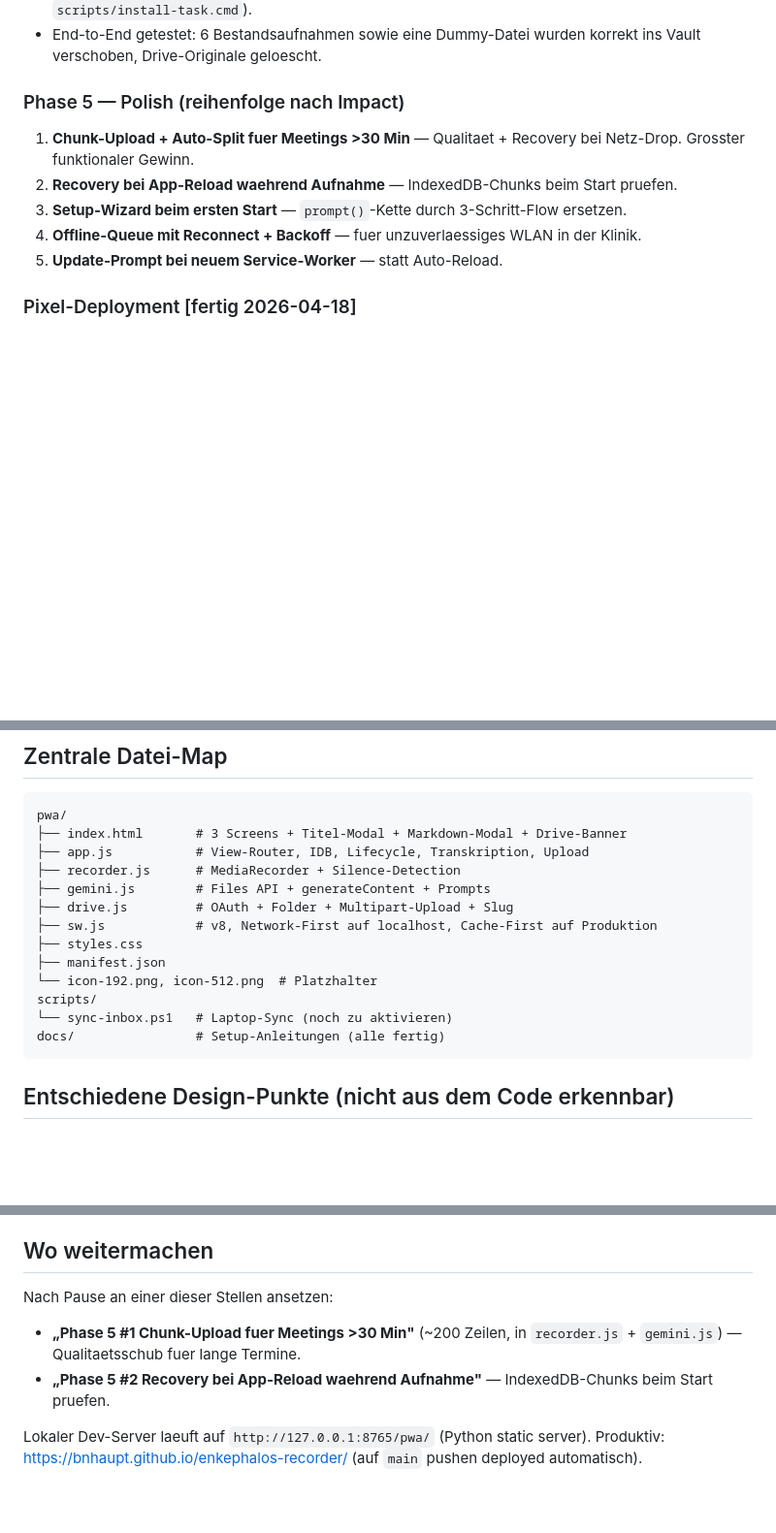
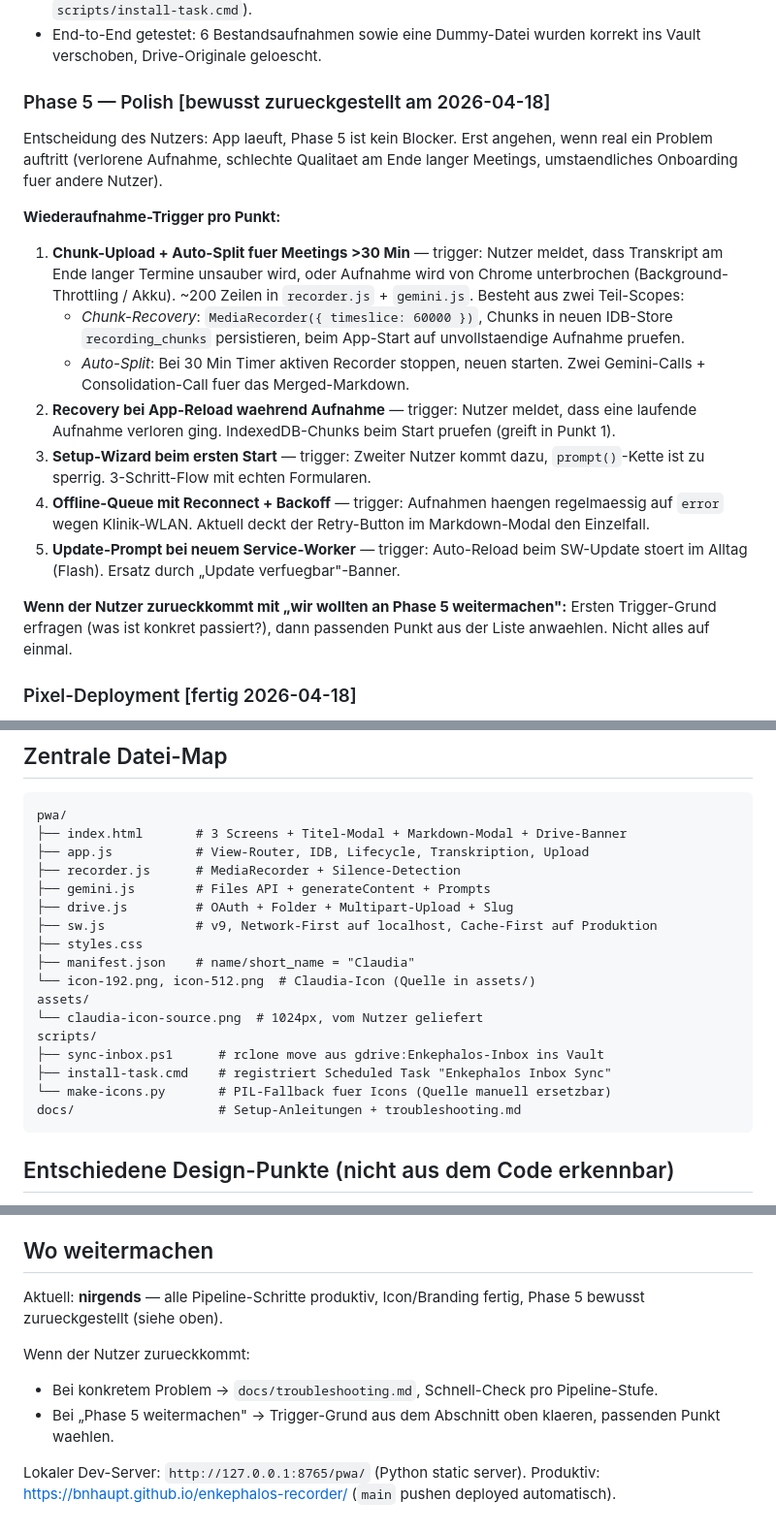
Before and after one commit to bnhaupt/enkephalos-recorder, a Markdown page: STATUS.md, 3 parts joined by grey strips. Shown at 97% size. Rendered like a GitHub page; blank space fills up the shorter version.

Commit message:
STATUS: Rebrand + Phase 5 explizit zurueckgestellt
- Icon/Name (Claudia) in Phase 1 und Datei-Map vermerkt.
- Phase 5 neu strukturiert: pro Polish-Punkt ein Wiederaufnahme-Trigger
  (welches konkrete Problem muesste auftreten, um den Punkt anzugehen).
  Damit ist die Hierarchie sichtbar und kein Punkt geraet in Vergessenheit.
- Abschnitt 'Wo weitermachen' angepasst: aktuell nirgends, beim
  Wiederkommen nach Problem oder Trigger fragen.

````diff
--- a/STATUS.md
+++ b/STATUS.md
@@ -38,12 +39,21 @@ Kurzer Einstieg, um nach Pause weiterzumachen.
 - Task Scheduler `"Enkephalos Inbox Sync"` laeuft alle 5 Min im Hintergrund (registriert via `scripts/install-task.cmd`).
 - End-to-End getestet: 6 Bestandsaufnahmen sowie eine Dummy-Datei wurden korrekt ins Vault verschoben, Drive-Originale geloescht.
 
-### Phase 5 — Polish (reihenfolge nach Impact)
-1. **Chunk-Upload + Auto-Split fuer Meetings >30 Min** — Qualitaet + Recovery bei Netz-Drop. Grosster funktionaler Gewinn.
-2. **Recovery bei App-Reload waehrend Aufnahme** — IndexedDB-Chunks beim Start pruefen.
-3. **Setup-Wizard beim ersten Start** — `prompt()`-Kette durch 3-Schritt-Flow ersetzen.
-4. **Offline-Queue mit Reconnect + Backoff** — fuer unzuverlaessiges WLAN in der Klinik.
-5. **Update-Prompt bei neuem Service-Worker** — statt Auto-Reload.
+### Phase 5 — Polish [bewusst zurueckgestellt am 2026-04-18]
+
+Entscheidung des Nutzers: App laeuft, Phase 5 ist kein Blocker. Erst angehen, wenn real ein Problem auftritt (verlorene Aufnahme, schlechte Qualitaet am Ende langer Meetings, umstaendliches Onboarding fuer andere Nutzer).
+
+**Wiederaufnahme-Trigger pro Punkt:**
+
+1. **Chunk-Upload + Auto-Split fuer Meetings >30 Min** — trigger: Nutzer meldet, dass Transkript am Ende langer Termine unsauber wird, oder Aufnahme wird von Chrome unterbrochen (Background-Throttling / Akku). ~200 Zeilen in `recorder.js` + `gemini.js`. Besteht aus zwei Teil-Scopes:
+   - *Chunk-Recovery*: `MediaRecorder({ timeslice: 60000 })`, Chunks in neuen IDB-Store `recording_chunks` persistieren, beim App-Start auf unvollstaendige Aufnahme pruefen.
+   - *Auto-Split*: Bei 30 Min Timer aktiven Recorder stoppen, neuen starten. Zwei Gemini-Calls + Consolidation-Call fuer das Merged-Markdown.
+2. **Recovery bei App-Reload waehrend Aufnahme** — trigger: Nutzer meldet, dass eine laufende Aufnahme verloren ging. IndexedDB-Chunks beim Start pruefen (greift in Punkt 1).
+3. **Setup-Wizard beim ersten Start** — trigger: Zweiter Nutzer kommt dazu, `prompt()`-Kette ist zu sperrig. 3-Schritt-Flow mit echten Formularen.
+4. **Offline-Queue mit Reconnect + Backoff** — trigger: Aufnahmen haengen regelmaessig auf `error` wegen Klinik-WLAN. Aktuell deckt der Retry-Button im Markdown-Modal den Einzelfall.
+5. **Update-Prompt bei neuem Service-Worker** — trigger: Auto-Reload beim SW-Update stoert im Alltag (Flash). Ersatz durch „Update verfuegbar"-Banner.
+
+**Wenn der Nutzer zurueckkommt mit „wir wollten an Phase 5 weitermachen":** Ersten Trigger-Grund erfragen (was ist konkret passiert?), dann passenden Punkt aus der Liste anwaehlen. Nicht alles auf einmal.
 
 ### Pixel-Deployment [fertig 2026-04-18]
 - Repo: https://github.com/bnhaupt/enkephalos-recorder (public)
@@ -65,13 +75,17 @@ pwa/
 ├── recorder.js      # MediaRecorder + Silence-Detection
 ├── gemini.js        # Files API + generateContent + Prompts
 ├── drive.js         # OAuth + Folder + Multipart-Upload + Slug
-├── sw.js            # v8, Network-First auf localhost, Cache-First auf Produktion
+├── sw.js            # v9, Network-First auf localhost, Cache-First auf Produktion
 ├── styles.css
-├── manifest.json
-└── icon-192.png, icon-512.png  # Platzhalter
+├── manifest.json    # name/short_name = "Claudia"
+└── icon-192.png, icon-512.png  # Claudia-Icon (Quelle in assets/)
+assets/
+└── claudia-icon-source.png  # 1024px, vom Nutzer geliefert
 scripts/
-└── sync-inbox.ps1   # Laptop-Sync (noch zu aktivieren)
-docs/                # Setup-Anleitungen (alle fertig)
+├── sync-inbox.ps1      # rclone move aus gdrive:Enkephalos-Inbox ins Vault
+├── install-task.cmd    # registriert Scheduled Task "Enkephalos Inbox Sync"
+└── make-icons.py       # PIL-Fallback fuer Icons (Quelle manuell ersetzbar)
+docs/                   # Setup-Anleitungen + troubleshooting.md
 ```
 
 ## Entschiedene Design-Punkte (nicht aus dem Code erkennbar)
@@ -84,10 +98,11 @@ docs/                # Setup-Anleitungen (alle fertig)
 
 ## Wo weitermachen
 
-Nach Pause an einer dieser Stellen ansetzen:
+Aktuell: **nirgends** — alle Pipeline-Schritte produktiv, Icon/Branding fertig, Phase 5 bewusst zurueckgestellt (siehe oben).
 
-- **„Phase 5 #1 Chunk-Upload fuer Meetings >30 Min"** (~200 Zeilen, in `recorder.js` + `gemini.js`) — Qualitaetsschub fuer lange Termine.
-- **„Phase 5 #2 Recovery bei App-Reload waehrend Aufnahme"** — IndexedDB-Chunks beim Start pruefen.
+Wenn der Nutzer zurueckkommt:
+- Bei konkretem Problem → `docs/troubleshooting.md`, Schnell-Check pro Pipeline-Stufe.
+- Bei „Phase 5 weitermachen" → Trigger-Grund aus dem Abschnitt oben klaeren, passenden Punkt waehlen.
 
-Lokaler Dev-Server laeuft auf `http://127.0.0.1:8765/pwa/` (Python static server).
-Produktiv: https://bnhaupt.github.io/enkephalos-recorder/ (auf `main` pushen deployed automatisch).
+Lokaler Dev-Server: `http://127.0.0.1:8765/pwa/` (Python static server).
+Produktiv: https://bnhaupt.github.io/enkephalos-recorder/ (`main` pushen deployed automatisch).
````
Also changed, not shown: other parts of STATUS.md (+3 -2 lines).
